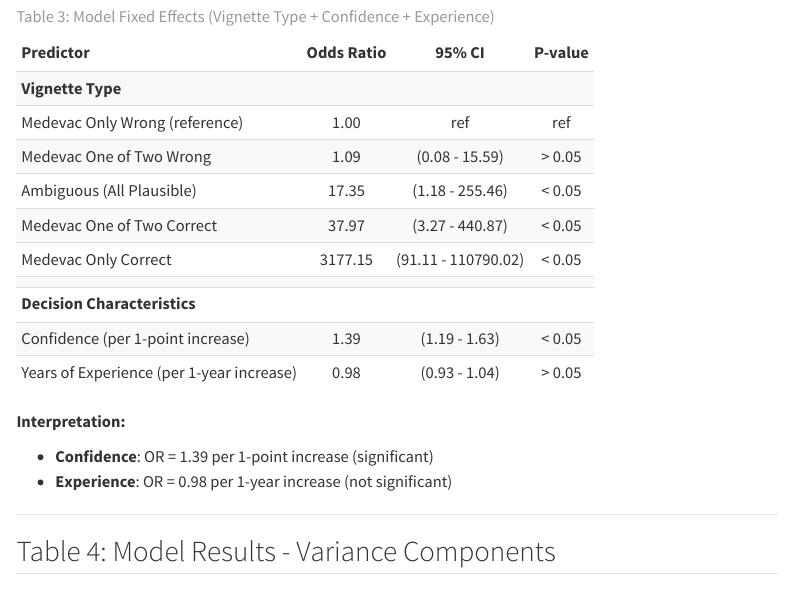
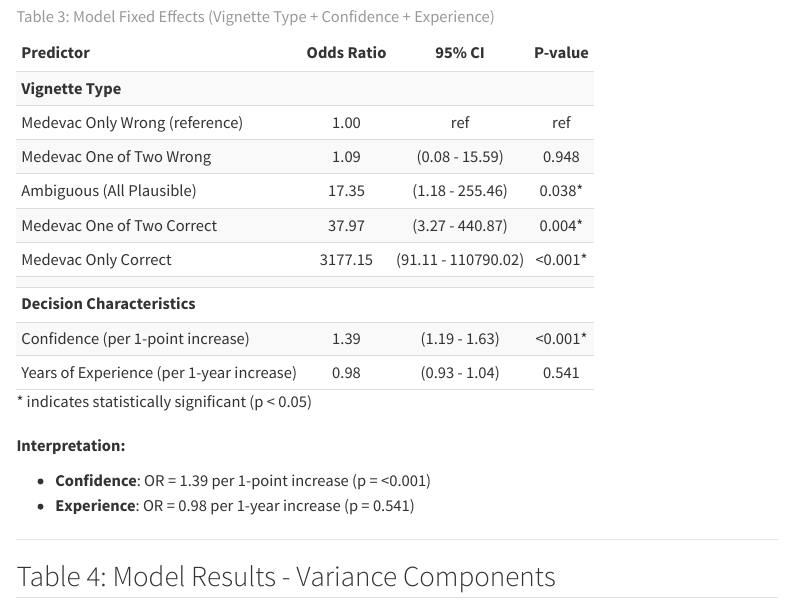
Before and after one commit to briceOO7/medevac-interrater, a Quarto document (quarto/final_report2.qmd): the page in a window 1100 px wide, from 4890 px down. Rendered offline with R 4.5, knitr and Pandoc in place of Quarto, with nearby package versions; menus at the side of the page are left out.

Commit message:
Show actual p-values with asterisks for significance in Table 3
- Replace generic '< 0.05' and '> 0.05' with actual p-values
- Add asterisk (*) for statistically significant results (p < 0.05)
- Add footnote explaining asterisk notation
- Format p-values: 3 decimal places, or '<0.001' for very small values
- Update interpretation text to show actual p-values

````diff
--- a/quarto/final_report2.qmd
+++ b/quarto/final_report2.qmd
@@ -639,6 +639,10 @@ or_upper <- exp(fixed_effects + 1.96 * se)
 ## Table 3: Model Results - All Fixed Effects
 
 ```{r table3-model-fixed}
+# Calculate p-values
+z_scores <- fixed_effects / se
+p_values <- 2 * (1 - pnorm(abs(z_scores)))
+
 fixed_table <- data.frame(
   Predictor = c(
     "**Vignette Type**",
@@ -655,10 +659,7 @@ fixed_table <- data.frame(
   OR = c(NA, 1.00, or[2:5], NA, NA, or[6:7]),
   CI_lower = c(NA, NA, or_lower[2:5], NA, NA, or_lower[6:7]),
   CI_upper = c(NA, NA, or_upper[2:5], NA, NA, or_upper[6:7]),
-  p_value = c("", "ref",
-              ifelse(abs(fixed_effects[2:5] / se[2:5]) > 1.96, "< 0.05", "> 0.05"),
-              "", "",
-              ifelse(abs(fixed_effects[6:7] / se[6:7]) > 1.96, "< 0.05", "> 0.05"))
+  p_value_raw = c(NA, NA, p_values[2:5], NA, NA, p_values[6:7])
 ) %>%
   mutate(
     OR_display = case_when(
@@ -672,10 +673,18 @@ fixed_table <- data.frame(
       Predictor == "  Medevac Only Wrong (reference)" ~ "ref",
       !is.na(CI_lower) & !is.na(CI_upper) ~ sprintf("(%.2f - %.2f)", CI_lower, CI_upper),
       TRUE ~ ""
+    ),
+    p_display = case_when(
+      Predictor %in% c("**Vignette Type**", "", "**Decision Characteristics**") ~ "",
+      Predictor == "  Medevac Only Wrong (reference)" ~ "ref",
+      is.na(p_value_raw) ~ "",
+      p_value_raw < 0.001 ~ "<0.001*",
+      p_value_raw < 0.05 ~ sprintf("%.3f*", p_value_raw),
+      TRUE ~ sprintf("%.3f", p_value_raw)
     )
   )
 
-kable(fixed_table %>% select(Predictor, OR_display, CI_display, p_value),
+kable(fixed_table %>% select(Predictor, OR_display, CI_display, p_display),
       col.names = c("Predictor", "Odds Ratio", "95% CI", "P-value"),
       caption = "Table 3: Model Fixed Effects (Vignette Type + Confidence + Experience)",
       align = c("l", "c", "c", "c"),
@@ -684,13 +693,16 @@ kable(fixed_table %>% select(Predictor, OR_display, CI_display, p_value),
     bootstrap_options = c("striped", "hover", "condensed"),
     full_width = FALSE,
     position = "left"
-  )
+  ) %>%
+  footnote(general = "* indicates statistically significant (p < 0.05)",
+           general_title = "",
+           footnote_as_chunk = TRUE)
 ```
 
 **Interpretation:**
 
-- **Confidence**: OR = `r sprintf("%.2f", or[6])` per 1-point increase (`r ifelse(abs(fixed_effects[6] / se[6]) > 1.96, "significant", "not significant")`)
-- **Experience**: OR = `r sprintf("%.2f", or[7])` per 1-year increase (`r ifelse(abs(fixed_effects[7] / se[7]) > 1.96, "significant", "not significant")`)
+- **Confidence**: OR = `r sprintf("%.2f", or[6])` per 1-point increase (p = `r ifelse(p_values[6] < 0.001, "<0.001", sprintf("%.3f", p_values[6]))`)
+- **Experience**: OR = `r sprintf("%.2f", or[7])` per 1-year increase (p = `r ifelse(p_values[7] < 0.001, "<0.001", sprintf("%.3f", p_values[7]))`)
 
 ---
 
````
Also changed, not shown: quarto/final_report2.html.
